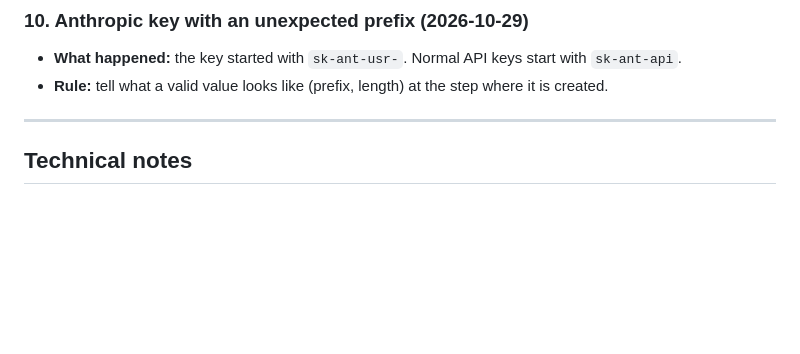
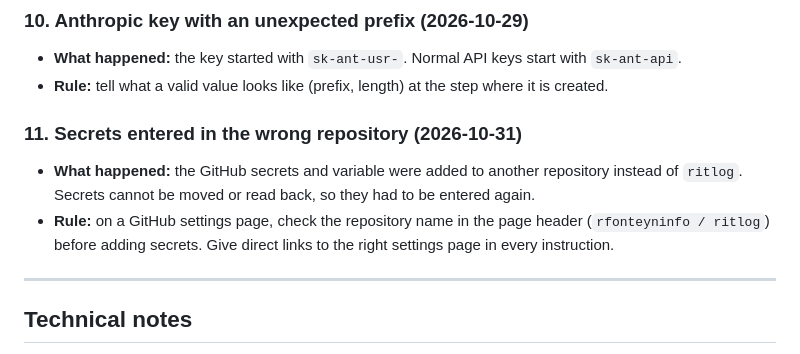
Before and after one commit to rfonteyninfo/ritlog, a Markdown page: lessons-learned.md, the part around the change. GitHub-like rendering; blank space fills up the shorter version.

Commit message:
Lessons learned: secrets in the wrong repository
Co-Authored-By: Claude Opus 5.5 <noreply@anthropic.com>
Claude-Session: https://claude.ai/code/session_013gWfVz9TE1R8CTr86J2njy

```diff
--- a/lessons-learned.md
+++ b/lessons-learned.md
@@ -65,6 +65,10 @@ Updated after feedback and errors. Each entry: what happened, cause, rule for ne
 - **What happened:** the key started with `sk-ant-usr-`. Normal API keys start with `sk-ant-api`.
 - **Rule:** tell what a valid value looks like (prefix, length) at the step where it is created.
 
+### 11. Secrets entered in the wrong repository (2026-10-31)
+- **What happened:** the GitHub secrets and variable were added to another repository instead of `ritlog`. Secrets cannot be moved or read back, so they had to be entered again.
+- **Rule:** on a GitHub settings page, check the repository name in the page header (`rfonteyninfo / ritlog`) before adding secrets. Give direct links to the right settings page in every instruction.
+
 ---
 
 ## Technical notes
```
